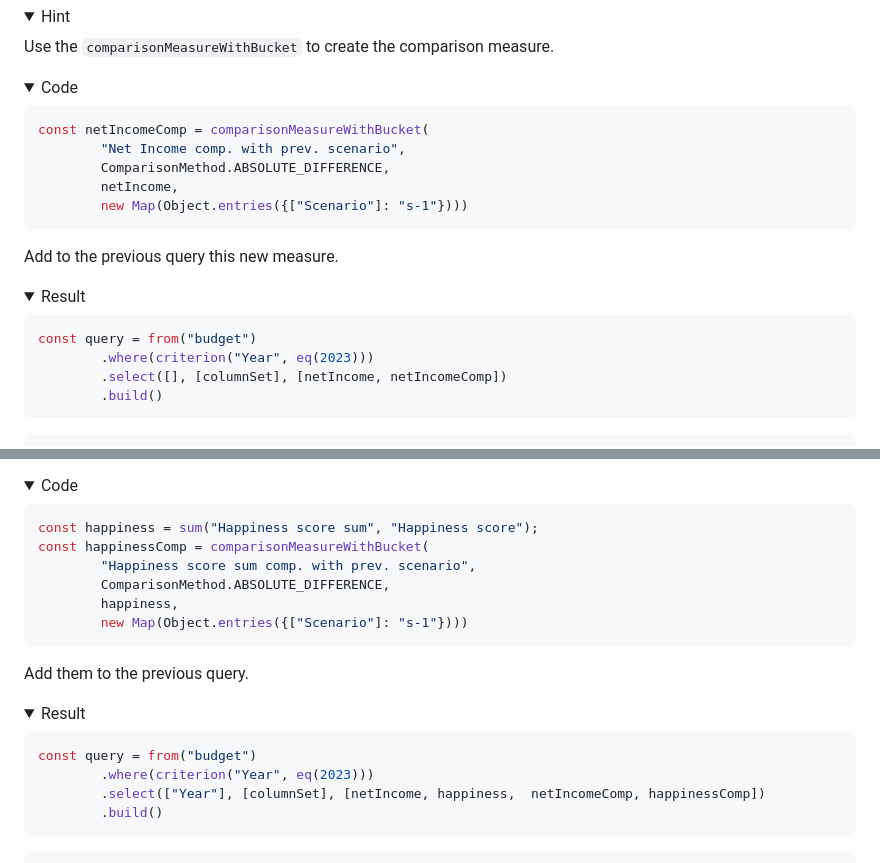
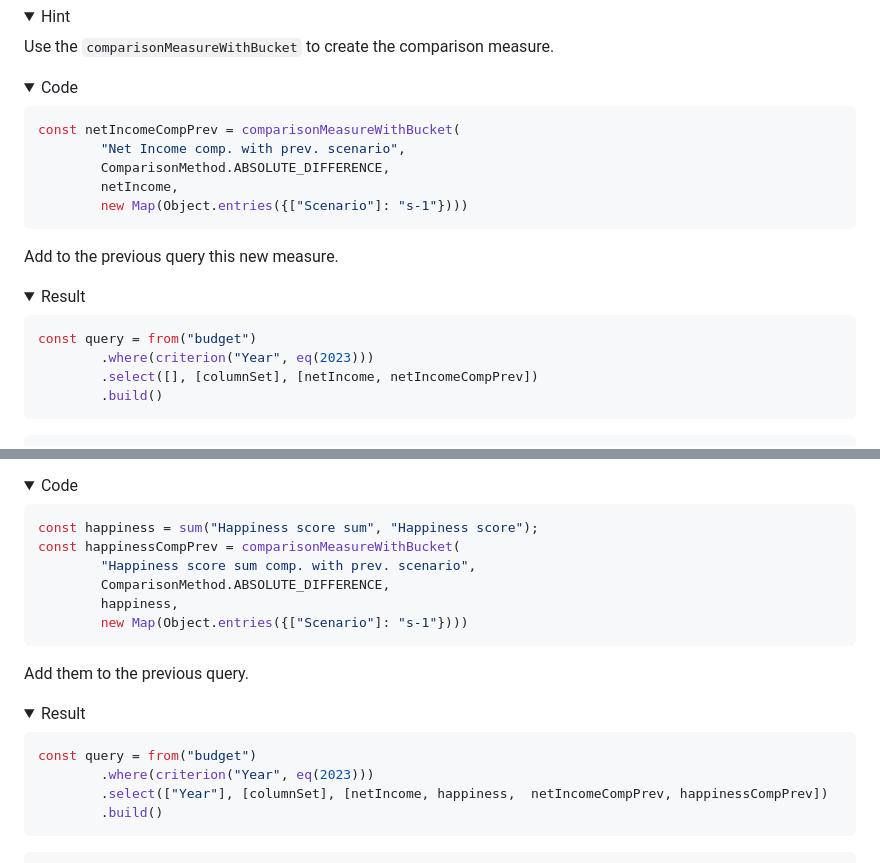
Before and after one commit to squashql/squashql-showcase, a Markdown page: TUTORIAL.md, 2 parts joined by grey strips. Drawn GitHub-style; folded sections open.

Commit message:
first comparison TUTORIAL

````diff
--- a/TUTORIAL.md
+++ b/TUTORIAL.md
@@ -410,7 +410,7 @@ Use the `comparisonMeasureWithBucket` to create the comparison measure.
 <details><summary>Code</summary>
 
 ```typescript
-const netIncomeComp = comparisonMeasureWithBucket(
+const netIncomeCompPrev = comparisonMeasureWithBucket(
         "Net Income comp. with prev. scenario",
         ComparisonMethod.ABSOLUTE_DIFFERENCE,
         netIncome,
@@ -425,7 +425,7 @@ Add to the previous query this new measure.
 ```typescript
 const query = from("budget")
         .where(criterion("Year", eq(2023)))
-        .select([], [columnSet], [netIncome, netIncomeComp])
+        .select([], [columnSet], [netIncome, netIncomeCompPrev])
         .build()
 ```
 
@@ -462,7 +462,7 @@ in the same way *Net Income comp. with prev. scenario* has been done.
 
 ```typescript
 const happiness = sum("Happiness score sum", "Happiness score");
-const happinessComp = comparisonMeasureWithBucket(
+const happinessCompPrev = comparisonMeasureWithBucket(
         "Happiness score sum comp. with prev. scenario",
         ComparisonMethod.ABSOLUTE_DIFFERENCE,
         happiness,
@@ -477,7 +477,7 @@ Add them to the previous query.
 ```typescript
 const query = from("budget")
         .where(criterion("Year", eq(2023)))
-        .select(["Year"], [columnSet], [netIncome, happiness,  netIncomeComp, happinessComp])
+        .select(["Year"], [columnSet], [netIncome, happiness,  netIncomeCompPrev, happinessCompPrev])
         .build()
 ```
 
````
Also changed, not shown: other parts of TUTORIAL.md (+55 -0 lines).
